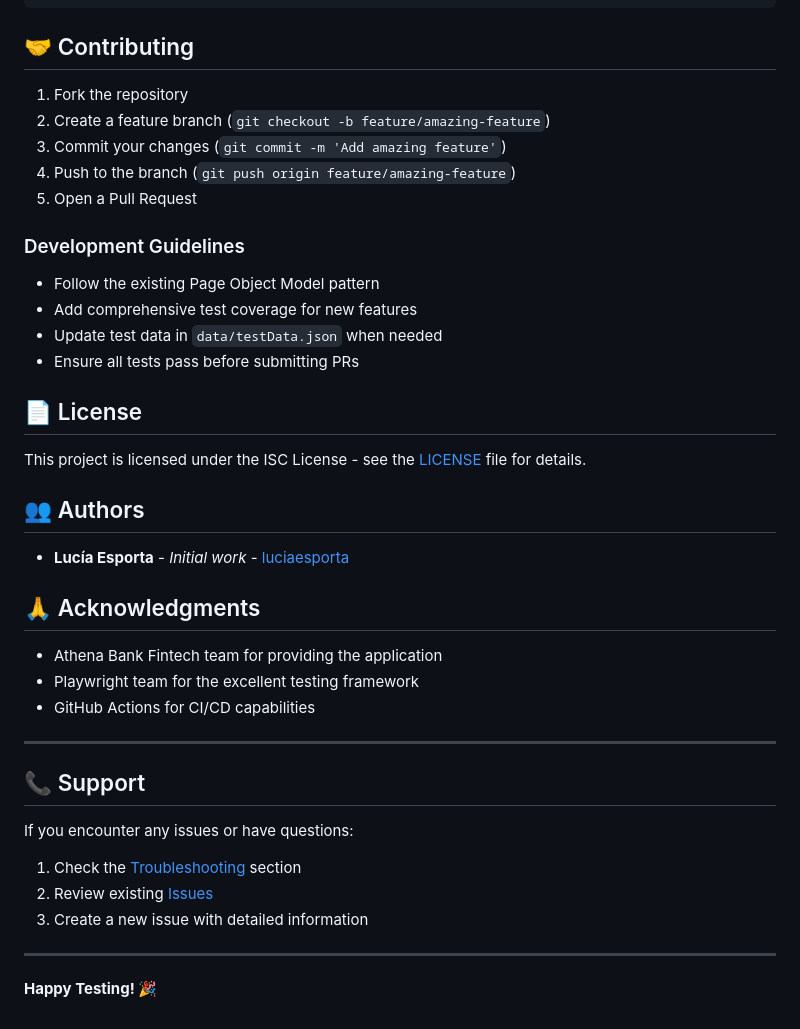
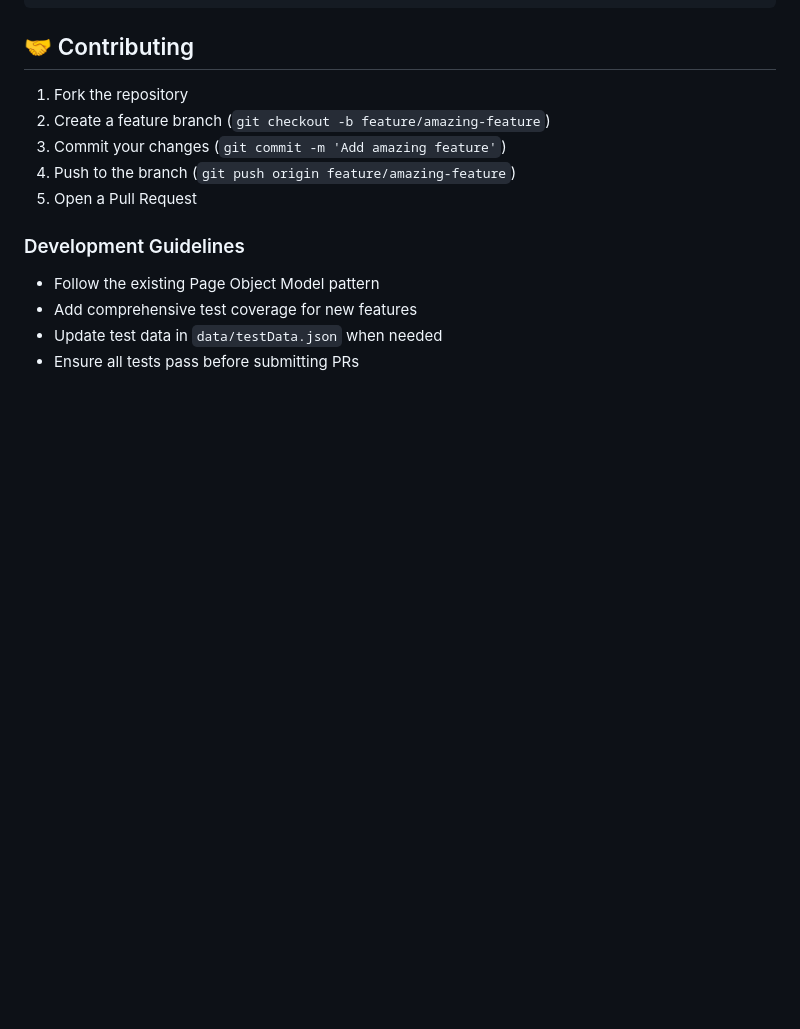
Before and after one commit to luciaesporta/qa-automation-playwright, a Markdown page: README.md, the part around the change. Rendered like a GitHub page; blank space fills up the shorter version.

Commit message:
improve README.md

```diff
--- a/README.md
+++ b/README.md
@@ -372,31 +372,3 @@ npx playwright test --debug
 - Add comprehensive test coverage for new features
 - Update test data in `data/testData.json` when needed
 - Ensure all tests pass before submitting PRs
-
-## 📄 License
-
-This project is licensed under the ISC License - see the [LICENSE](LICENSE) file for details.
-
-## 👥 Authors
-
-- **Lucía Esporta** - *Initial work* - [luciaesporta](https://github.com/luciaesporta)
-
-## 🙏 Acknowledgments
-
-- Athena Bank Fintech team for providing the application
-- Playwright team for the excellent testing framework
-- GitHub Actions for CI/CD capabilities
-
----
-
-## 📞 Support
-
-If you encounter any issues or have questions:
-
-1. Check the [Troubleshooting](#troubleshooting) section
-2. Review existing [Issues](https://github.com/luciaesporta/qa-automation-playwright/issues)
-3. Create a new issue with detailed information
-
----
-
-**Happy Testing! 🎉**
```
